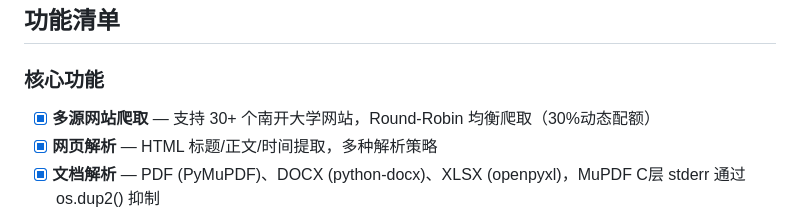
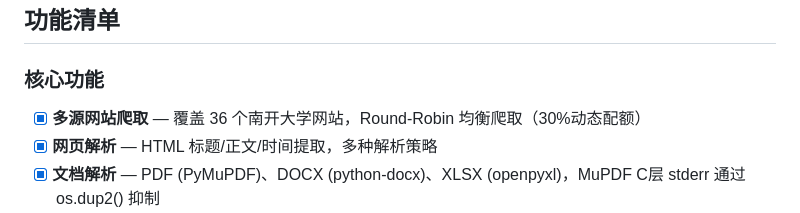
Before and after one commit to ZR-1N/Nankai-University-Information-Retrieval-System, a Markdown page: README.md, the part around the change. Drawn GitHub-style.

```diff
--- a/README.md
+++ b/README.md
@@ -9,7 +9,7 @@
 ## 功能清单
 
 ### 核心功能
-- [x] **多源网站爬取** — 支持 30+ 个南开大学网站，Round-Robin 均衡爬取（30%动态配额）
+- [x] **多源网站爬取** — 覆盖 36 个南开大学网站，Round-Robin 均衡爬取（30%动态配额）
 - [x] **网页解析** — HTML 标题/正文/时间提取，多种解析策略
 - [x] **文档解析** — PDF (PyMuPDF)、DOCX (python-docx)、XLSX (openpyxl)，MuPDF C层 stderr 通过 os.dup2() 抑制
 - [x] **中文分词** — jieba 分词 + 停用词过滤
```
